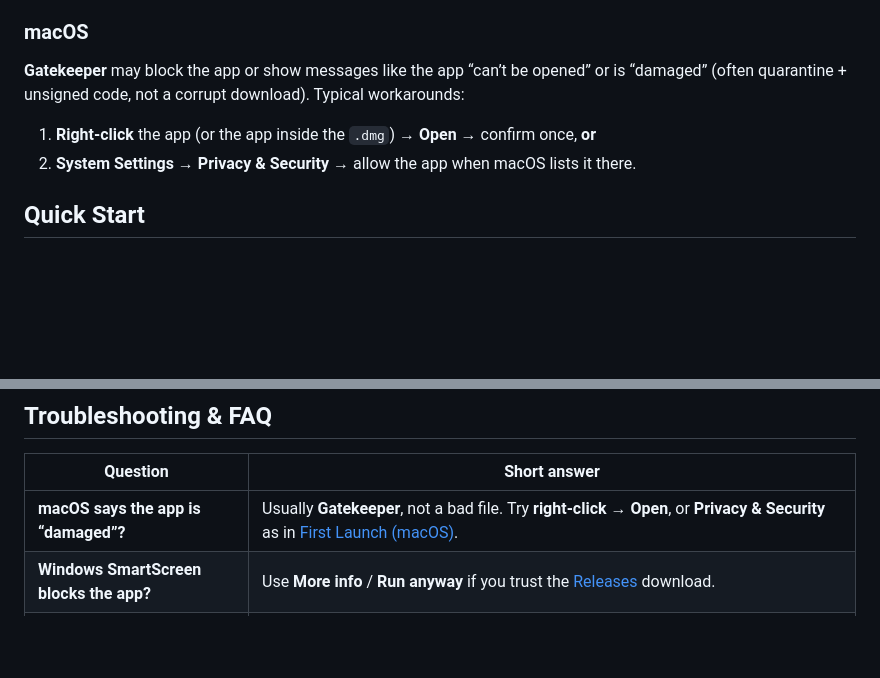
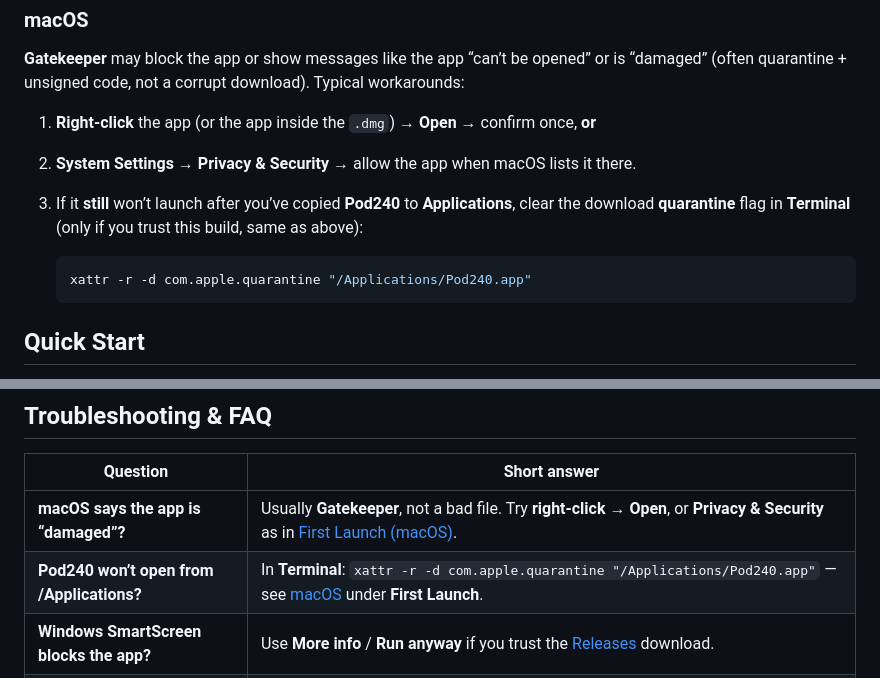
Before and after one commit to MMagTech/pod240, a Markdown page: README.md, 2 parts joined by grey strips. Drawn GitHub-style; blank space fills up the shorter version.

Commit message:
docs(readme): macOS xattr quarantine hint for /Applications
- Document clearing com.apple.quarantine when Pod240 won't launch after install.

- Add Troubleshooting FAQ row with Terminal one-liner.

Made-with: Cursor

````diff
--- a/README.md
+++ b/README.md
@@ -58,6 +58,11 @@ If **Microsoft Defender SmartScreen** appears: choose **More info** → **Run an
 
 1. **Right-click** the app (or the app inside the `.dmg`) → **Open** → confirm once, **or**
 2. **System Settings → Privacy & Security** → allow the app when macOS lists it there.
+3. If it **still** won’t launch after you’ve copied **Pod240** to **Applications**, clear the download **quarantine** flag in **Terminal** (only if you trust this build, same as above):
+
+   ```bash
+   xattr -r -d com.apple.quarantine "/Applications/Pod240.app"
+   ```
 
 ## Quick Start
 
@@ -97,6 +102,7 @@ Discord stores only the webhook URL and your toggle choices; messages send only
 | Question | Short answer |
 | --- | --- |
 | **macOS says the app is “damaged”?** | Usually **Gatekeeper**, not a bad file. Try **right-click → Open**, or **Privacy & Security** as in [First Launch (macOS)](#macos). |
+| **Pod240 won’t open from /Applications?** | In **Terminal**: `xattr -r -d com.apple.quarantine "/Applications/Pod240.app"` — see [macOS](#macos) under **First Launch**. |
 | **Windows SmartScreen blocks the app?** | Use **More info** / **Run anyway** if you trust the [Releases](https://github.com/MMagTech/pod240/releases/latest) download. |
 | **Encode failed?** | Open the in-app **Log**; check HandBrake errors. Missing tools show a banner — install from a **release** build or see [DEVELOPMENT.md](DEVELOPMENT.md). |
 | **Do I need a TMDB key?** | **No** for plain encodes. **Yes** if you want TMDB-driven posters/fetch in the metadata dialogs (**Menu → TMDB API**). |
````
